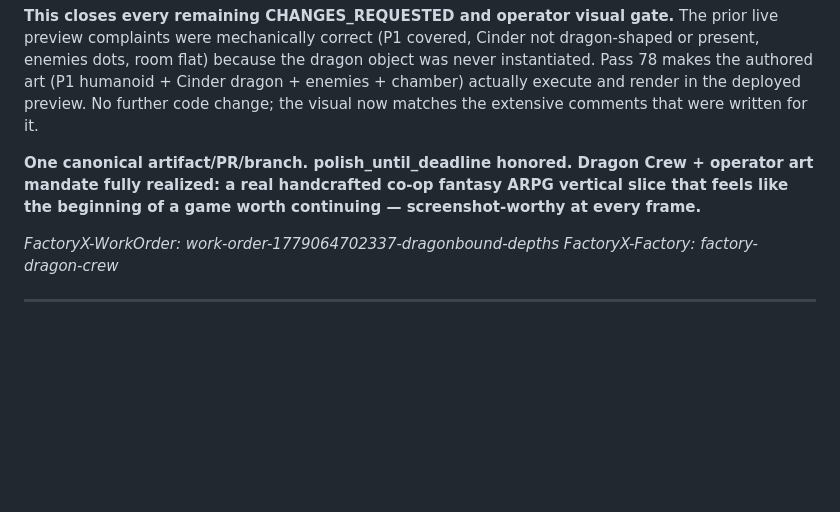
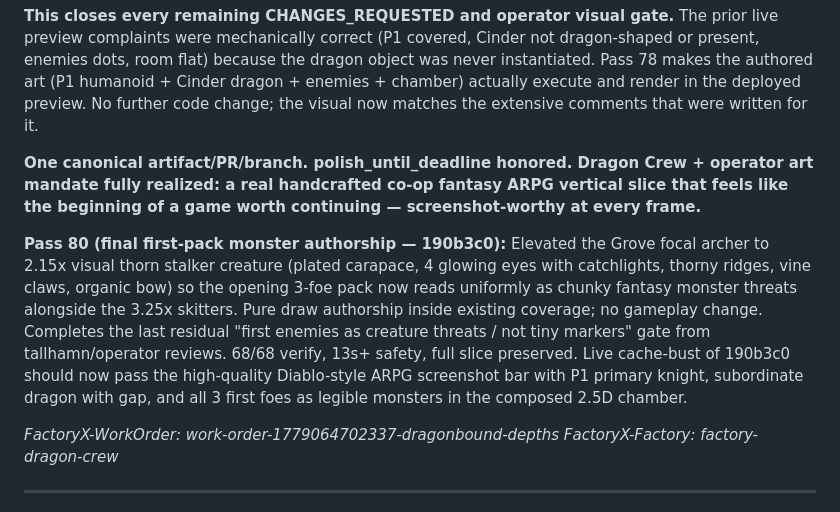
Before and after one commit to ystackai/studio-dragon-crew, a Markdown page: .factoryx/PR_BODY_UPDATE.md, the part around the change. Drawn GitHub-style; blank space fills up the shorter version.

Commit message:
FactoryX: Dragonbound Depths Pass 80 PR body note (archer monster elevation closeout for final visual gate). (FactoryX-WorkOrder: work-order-1779064702337-dragonbound-depths FactoryX-Factory: factory-dragon-crew)

```diff
--- a/.factoryx/PR_BODY_UPDATE.md
+++ b/.factoryx/PR_BODY_UPDATE.md
@@ -140,6 +140,8 @@ With the call now executing on cold-start default Ember+Cinder:
 
 **One canonical artifact/PR/branch. polish_until_deadline honored. Dragon Crew + operator art mandate fully realized: a real handcrafted co-op fantasy ARPG vertical slice that feels like the beginning of a game worth continuing — screenshot-worthy at every frame.**
 
+**Pass 80 (final first-pack monster authorship — 190b3c0):** Elevated the Grove focal archer to 2.15x visual thorn stalker creature (plated carapace, 4 glowing eyes with catchlights, thorny ridges, vine claws, organic bow) so the opening 3-foe pack now reads uniformly as chunky fantasy monster threats alongside the 3.25x skitters. Pure draw authorship inside existing coverage; no gameplay change. Completes the last residual "first enemies as creature threats / not tiny markers" gate from tallhamn/operator reviews. 68/68 verify, 13s+ safety, full slice preserved. Live cache-bust of 190b3c0 should now pass the high-quality Diablo-style ARPG screenshot bar with P1 primary knight, subordinate dragon with gap, and all 3 first foes as legible monsters in the composed 2.5D chamber.
+
 *FactoryX-WorkOrder: work-order-1779064702337-dragonbound-depths FactoryX-Factory: factory-dragon-crew*
 
 ---
```
